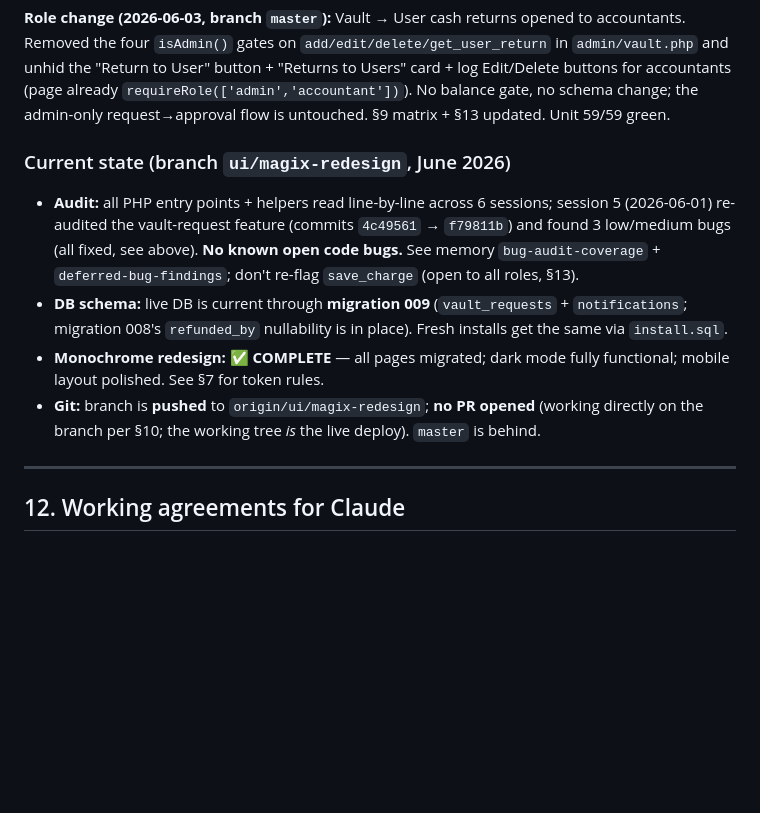
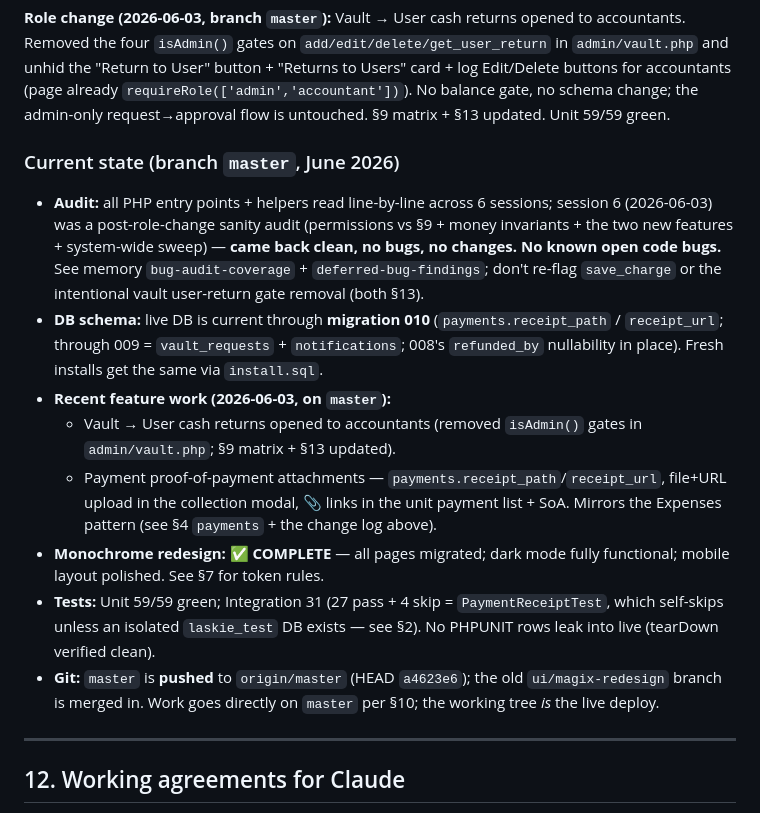
Before and after one commit to zyncks07/laskie, a Markdown page: CLAUDE.md, the part around the change. GitHub-like rendering; blank space fills up the shorter version.

Commit message:
docs(claude): refresh current state + record clean post-role-change audit
- Current state: branch master (pushed), schema through migration 010, the
  two June-03 features (accountant vault returns, payment receipts), test
  status (Unit 59/59, Integration 31 w/ PaymentReceiptTest self-skip).
- Audit line: session 6 (2026-06-03) post-role-change sanity audit came back
  clean — no bugs, no changes. Note not to re-flag the intentional vault
  user-return gate removal (§13).

Co-Authored-By: Claude Opus 4.8 <noreply@anthropic.com>

```diff
--- a/CLAUDE.md
+++ b/CLAUDE.md
@@ -378,11 +378,15 @@ Most of the items above were addressed in dedicated bug-fix commits. If you're i
 
 **Role change (2026-06-03, branch `master`):** Vault → User cash returns opened to accountants. Removed the four `isAdmin()` gates on `add/edit/delete/get_user_return` in `admin/vault.php` and unhid the "Return to User" button + "Returns to Users" card + log Edit/Delete buttons for accountants (page already `requireRole(['admin','accountant'])`). No balance gate, no schema change; the admin-only request→approval flow is untouched. §9 matrix + §13 updated. Unit 59/59 green.
 
-### Current state (branch `ui/magix-redesign`, June 2026)
-- **Audit:** all PHP entry points + helpers read line-by-line across 6 sessions; session 5 (2026-06-01) re-audited the vault-request feature (commits `4c49561` → `f79811b`) and found 3 low/medium bugs (all fixed, see above). **No known open code bugs.** See memory `bug-audit-coverage` + `deferred-bug-findings`; don't re-flag `save_charge` (open to all roles, §13).
-- **DB schema:** live DB is current through **migration 009** (`vault_requests` + `notifications`; migration 008's `refunded_by` nullability is in place). Fresh installs get the same via `install.sql`.
+### Current state (branch `master`, June 2026)
+- **Audit:** all PHP entry points + helpers read line-by-line across 6 sessions; session 6 (2026-06-03) was a post-role-change sanity audit (permissions vs §9 + money invariants + the two new features + system-wide sweep) — **came back clean, no bugs, no changes.** **No known open code bugs.** See memory `bug-audit-coverage` + `deferred-bug-findings`; don't re-flag `save_charge` or the intentional vault user-return gate removal (both §13).
+- **DB schema:** live DB is current through **migration 010** (`payments.receipt_path` / `receipt_url`; through 009 = `vault_requests` + `notifications`; 008's `refunded_by` nullability in place). Fresh installs get the same via `install.sql`.
+- **Recent feature work (2026-06-03, on `master`):**
+  - Vault → User cash returns opened to accountants (removed `isAdmin()` gates in `admin/vault.php`; §9 matrix + §13 updated).
+  - Payment proof-of-payment attachments — `payments.receipt_path`/`receipt_url`, file+URL upload in the collection modal, 📎 links in the unit payment list + SoA. Mirrors the Expenses pattern (see §4 `payments` + the change log above).
 - **Monochrome redesign: ✅ COMPLETE** — all pages migrated; dark mode fully functional; mobile layout polished. See §7 for token rules.
-- **Git:** branch is **pushed** to `origin/ui/magix-redesign`; **no PR opened** (working directly on the branch per §10; the working tree *is* the live deploy). `master` is behind.
+- **Tests:** Unit 59/59 green; Integration 31 (27 pass + 4 skip = `PaymentReceiptTest`, which self-skips unless an isolated `laskie_test` DB exists — see §2). No PHPUNIT rows leak into live (tearDown verified clean).
+- **Git:** `master` is **pushed** to `origin/master` (HEAD `a4623e6`); the old `ui/magix-redesign` branch is merged in. Work goes directly on `master` per §10; the working tree *is* the live deploy.
 
 ---
 
```
